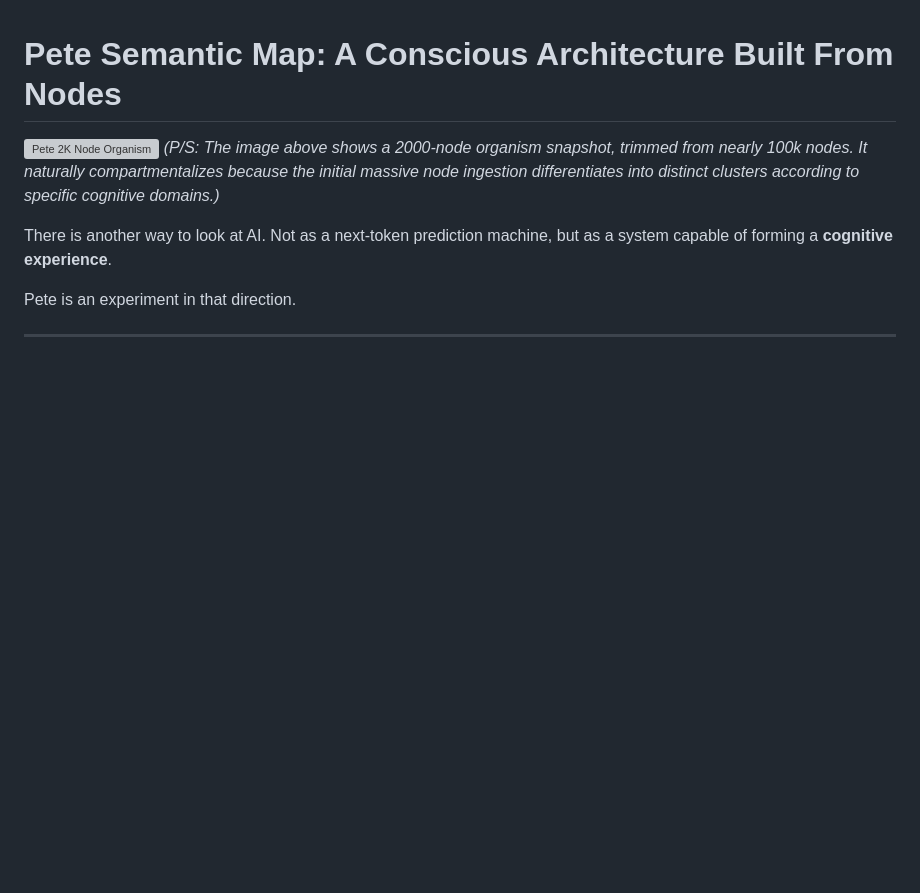
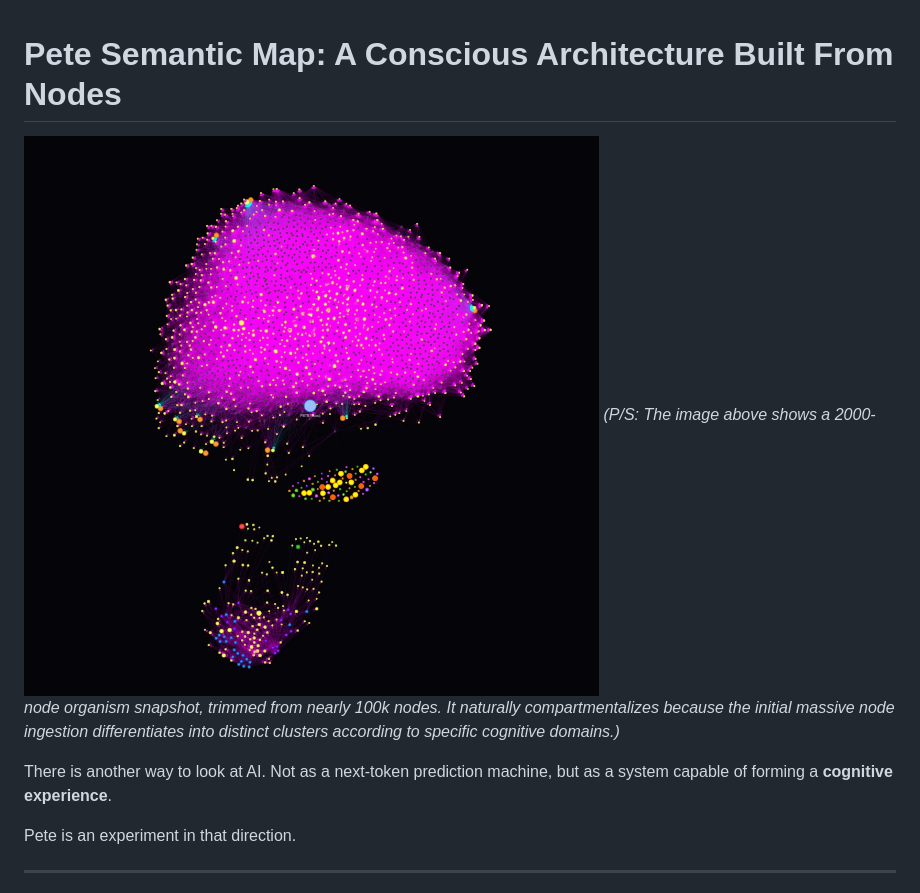
Before and after one commit to jkdkr2439/Pete_Unconscious_Engine, a Markdown page: README.md, the part around the change. Rendered like a GitHub page; pictures changed too: render_exports/organism.jpg (added); blank space fills up the shorter version; grey boxes are pictures that could not be loaded.

Commit message:
fix: Update hardcoded node count to 100k and add Organism snapshot

```diff
--- a/README.md
+++ b/README.md
@@ -1,6 +1,6 @@
 # Pete Semantic Map: A Conscious Architecture Built From Nodes
 
-![Pete 2K Node Organism](render_exports/organism.png)
+![Pete 2K Node Organism](render_exports/organism.jpg)
 *(P/S: The image above shows a 2000-node organism snapshot, trimmed from nearly 100k nodes. It naturally compartmentalizes because the initial massive node ingestion differentiates into distinct clusters according to specific cognitive domains.)*
 
 There is another way to look at AI. Not as a next-token prediction machine, but as a system capable of forming a **cognitive experience**.
```
Also changed, not shown: 2 other files.
